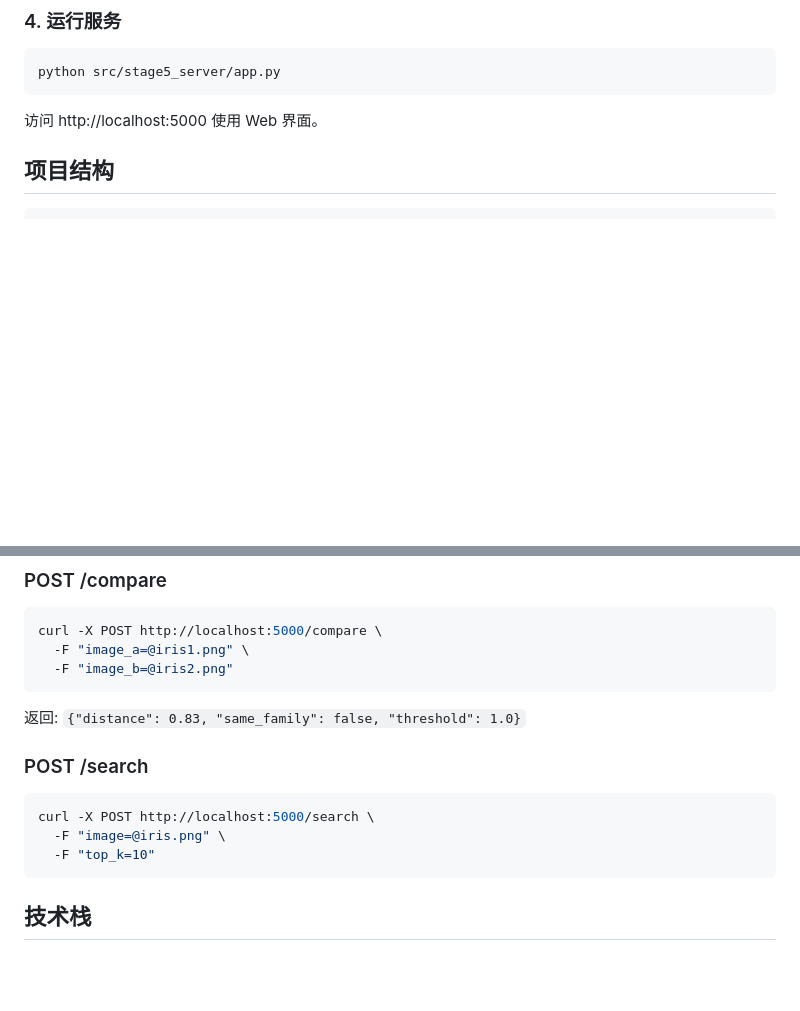
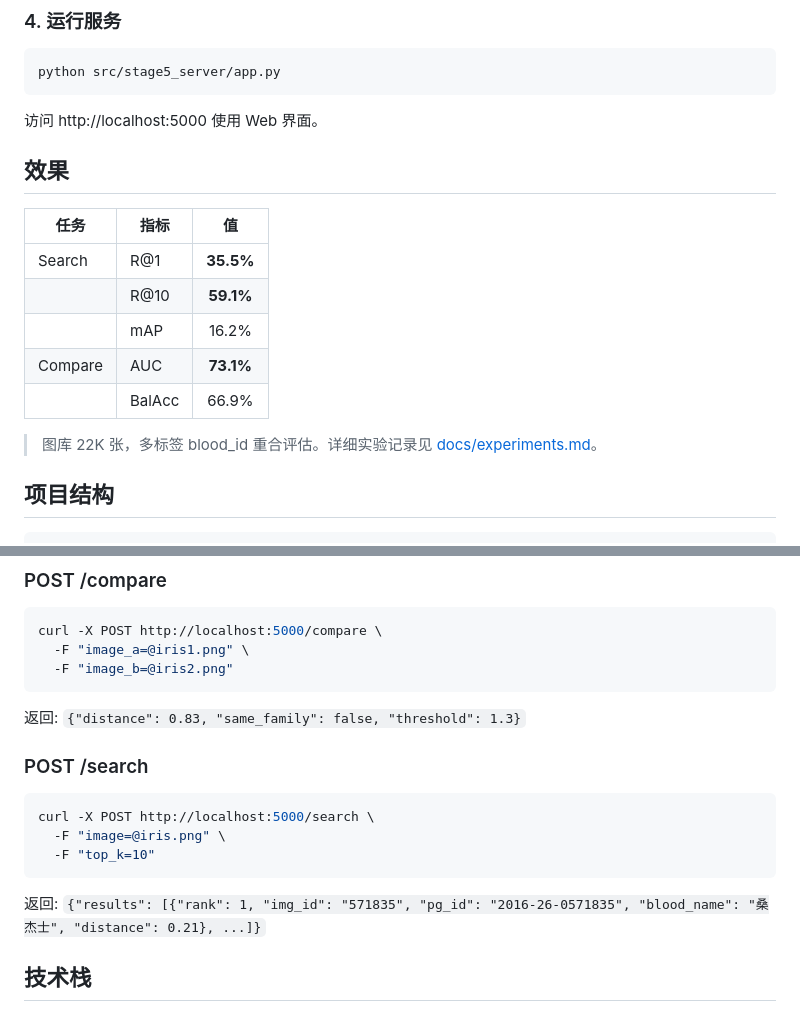
Before and after one commit to ShouZhengCoder/PigeonVision, a Markdown page: README.md, 2 parts joined by grey strips. Rendered like a GitHub page; blank space fills up the shorter version.

Commit message:
docs: README 补充效果指标表、search 返回格式示例
Co-Authored-By: Claude Opus 4.7 <noreply@anthropic.com>

````diff
--- a/README.md
+++ b/README.md
@@ -42,6 +42,18 @@ python src/stage5_server/app.py
 ```
 
 访问 http://localhost:5000 使用 Web 界面。
+
+## 效果
+
+| 任务 | 指标 | 值 |
+|------|------|:--:|
+| Search | R@1 | **35.5%** |
+| | R@10 | **59.1%** |
+| | mAP | 16.2% |
+| Compare | AUC | **73.1%** |
+| | BalAcc | 66.9% |
+
+> 图库 22K 张，多标签 blood_id 重合评估。详细实验记录见 [docs/experiments.md](docs/experiments.md)。
 
 ## 项目结构
 
@@ -91,7 +103,7 @@ curl -X POST http://localhost:5000/compare \
   -F "image_b=@iris2.png"
 ```
 
-返回: `{"distance": 0.83, "same_family": false, "threshold": 1.0}`
+返回: `{"distance": 0.83, "same_family": false, "threshold": 1.3}`
 
 ### POST /search
 
@@ -100,6 +112,8 @@ curl -X POST http://localhost:5000/search \
   -F "image=@iris.png" \
   -F "top_k=10"
 ```
+
+返回: `{"results": [{"rank": 1, "img_id": "571835", "pg_id": "2016-26-0571835", "blood_name": "桑杰士", "distance": 0.21}, ...]}`
 
 ## 技术栈
 
````
